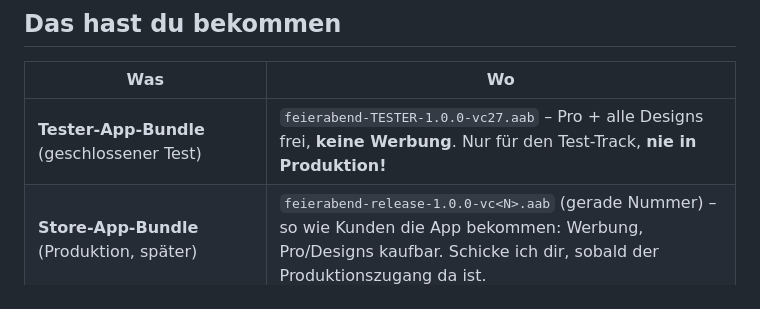
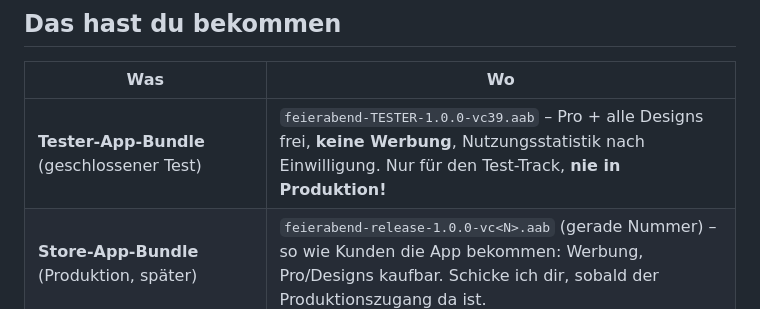
Before and after one commit to f6vp76ctbb-stack/Feierabend-Rechner, a Markdown page: store/ANLEITUNG.md, the part around the change. Rendered like a GitHub page.

Commit message:
Anleitung: Tester-Bundle vc39 (mit Nutzungsstatistik)
Co-Authored-By: Claude Opus 5.5 <noreply@anthropic.com>
Claude-Session: https://claude.ai/code/session_01KcrAWKWuXtps6dG5YMC4Ev

```diff
--- a/store/ANLEITUNG.md
+++ b/store/ANLEITUNG.md
@@ -6,7 +6,7 @@ Alles ist vorbereitet. Du brauchst nur die Play Console (am besten am Computer o
 
 | Was | Wo |
 |---|---|
-| **Tester-App-Bundle** (geschlossener Test) | `feierabend-TESTER-1.0.0-vc27.aab` – Pro + alle Designs frei, **keine Werbung**. Nur für den Test-Track, **nie in Produktion!** |
+| **Tester-App-Bundle** (geschlossener Test) | `feierabend-TESTER-1.0.0-vc39.aab` – Pro + alle Designs frei, **keine Werbung**, Nutzungsstatistik nach Einwilligung. Nur für den Test-Track, **nie in Produktion!** |
 | **Store-App-Bundle** (Produktion, später) | `feierabend-release-1.0.0-vc<N>.aab` (gerade Nummer) – so wie Kunden die App bekommen: Werbung, Pro/Designs kaufbar. Schicke ich dir, sobald der Produktionszugang da ist. |
 | **Upload-Schlüssel + Passwort** | geschickt → sicher aufbewahren, siehe `SCHLUESSEL.md` |
 | Store-Texte DE + EN | `STORE_EINTRAG.md` |
```
